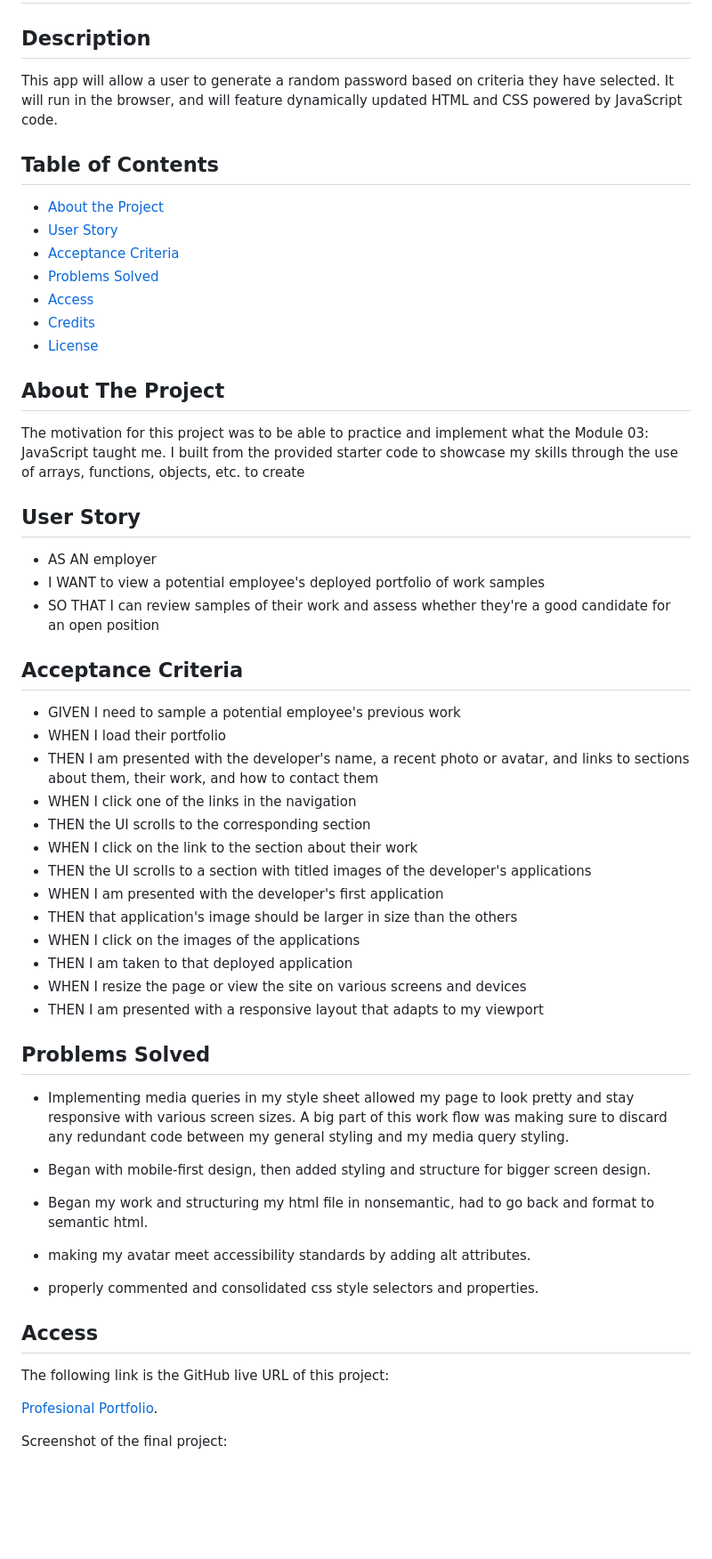
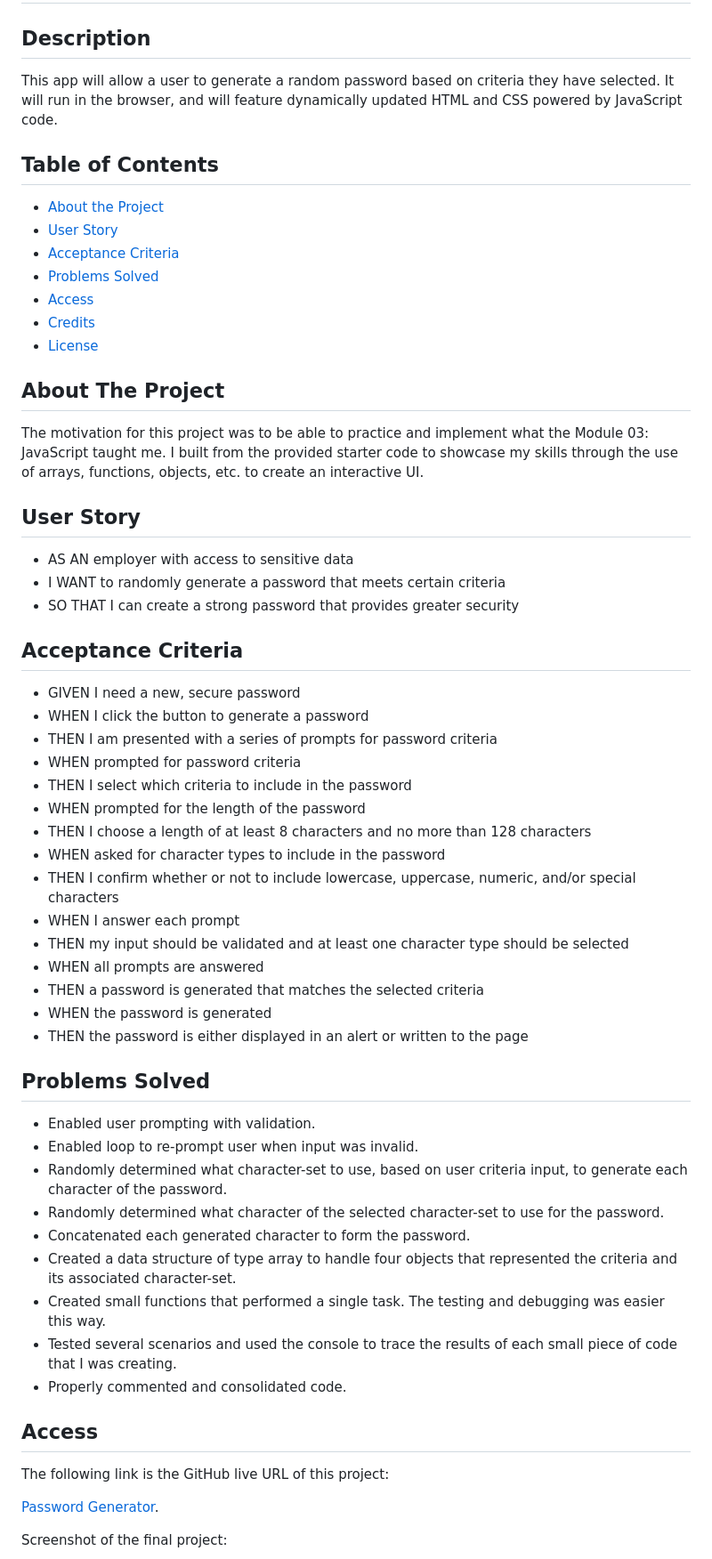
Before and after one commit to ruthiepina/Password-Generator, a Markdown page: README.md, the part around the change printed below. Shown: that part at 89% size. GitHub-like rendering; blank space fills up the shorter version.

Commit message:
finished readme file.

```diff
--- a/README.md
+++ b/README.md
@@ -1,7 +1,9 @@
 # Password-Generator
 
 ## Description
-This app will allow a user to generate a random password based on criteria they have selected. It will run in the browser, and will feature dynamically updated HTML and CSS powered by JavaScript code.
+
+This app will allow a user to generate a random password based on criteria they have selected. It will run in the
+browser, and will feature dynamically updated HTML and CSS powered by JavaScript code.
 
 ## Table of Contents
 
@@ -17,49 +19,51 @@ This app will allow a user to generate a random password based on criteria they
 
 The motivation for this project was to be able to practice and implement what the Module 03: JavaScript taught me. I
 built from the provided starter code to showcase my skills through the use of arrays, functions, objects, etc. to create
+an interactive UI.
 
 ## User Story
 
--  AS AN employer
--  I WANT to view a potential employee's deployed portfolio of work samples
--  SO THAT I can review samples of their work and assess whether they're a good candidate for an open position
+-  AS AN employer with access to sensitive data
+-  I WANT to randomly generate a password that meets certain criteria
+-  SO THAT I can create a strong password that provides greater security
 
 ## Acceptance Criteria
 
--  GIVEN I need to sample a potential employee's previous work
--  WHEN I load their portfolio
--  THEN I am presented with the developer's name, a recent photo or avatar, and links to sections about them, their
-   work, and how to contact them
--  WHEN I click one of the links in the navigation
--  THEN the UI scrolls to the corresponding section
--  WHEN I click on the link to the section about their work
--  THEN the UI scrolls to a section with titled images of the developer's applications
--  WHEN I am presented with the developer's first application
--  THEN that application's image should be larger in size than the others
--  WHEN I click on the images of the applications
--  THEN I am taken to that deployed application
--  WHEN I resize the page or view the site on various screens and devices
--  THEN I am presented with a responsive layout that adapts to my viewport
+-  GIVEN I need a new, secure password
+-  WHEN I click the button to generate a password
+-  THEN I am presented with a series of prompts for password criteria
+-  WHEN prompted for password criteria
+-  THEN I select which criteria to include in the password
+-  WHEN prompted for the length of the password
+-  THEN I choose a length of at least 8 characters and no more than 128 characters
+-  WHEN asked for character types to include in the password
+-  THEN I confirm whether or not to include lowercase, uppercase, numeric, and/or special characters
+-  WHEN I answer each prompt
+-  THEN my input should be validated and at least one character type should be selected
+-  WHEN all prompts are answered
+-  THEN a password is generated that matches the selected criteria
+-  WHEN the password is generated
+-  THEN the password is either displayed in an alert or written to the page
 
 ## Problems Solved
 
--  Implementing media queries in my style sheet allowed my page to look pretty and stay responsive with various screen
-   sizes. A big part of this work flow was making sure to discard any redundant code between my general styling and my
-   media query styling.
-
--  Began with mobile-first design, then added styling and structure for bigger screen design.
-
--  Began my work and structuring my html file in nonsemantic, had to go back and format to semantic html.
-
--  making my avatar meet accessibility standards by adding alt attributes.
-
--  properly commented and consolidated css style selectors and properties.
+-  Enabled user prompting with validation.
+-  Enabled loop to re-prompt user when input was invalid.
+-  Randomly determined what character-set to use, based on user criteria input, to generate each character of the
+   password.
+-  Randomly determined what character of the selected character-set to use for the password.
+-  Concatenated each generated character to form the password.
+-  Created a data structure of type array to handle four objects that represented the criteria and its associated
+   character-set.
+-  Created small functions that performed a single task. The testing and debugging was easier this way.
+-  Tested several scenarios and used the console to trace the results of each small piece of code that I was creating.
+-  Properly commented and consolidated code.
 
 ## Access
 
 The following link is the GitHub live URL of this project:
 
-[Profesional Portfolio](https://ruthiepina.github.io/Professional-Portfolio/).
+[Password Generator](https://ruthiepina.github.io/Password-Generator/).
 
 Screenshot of the final project:
 
```
Also changed, not shown: other parts of README.md (+5 -12 lines), assets/appScreenshot.jpg (added), 1 other file.
